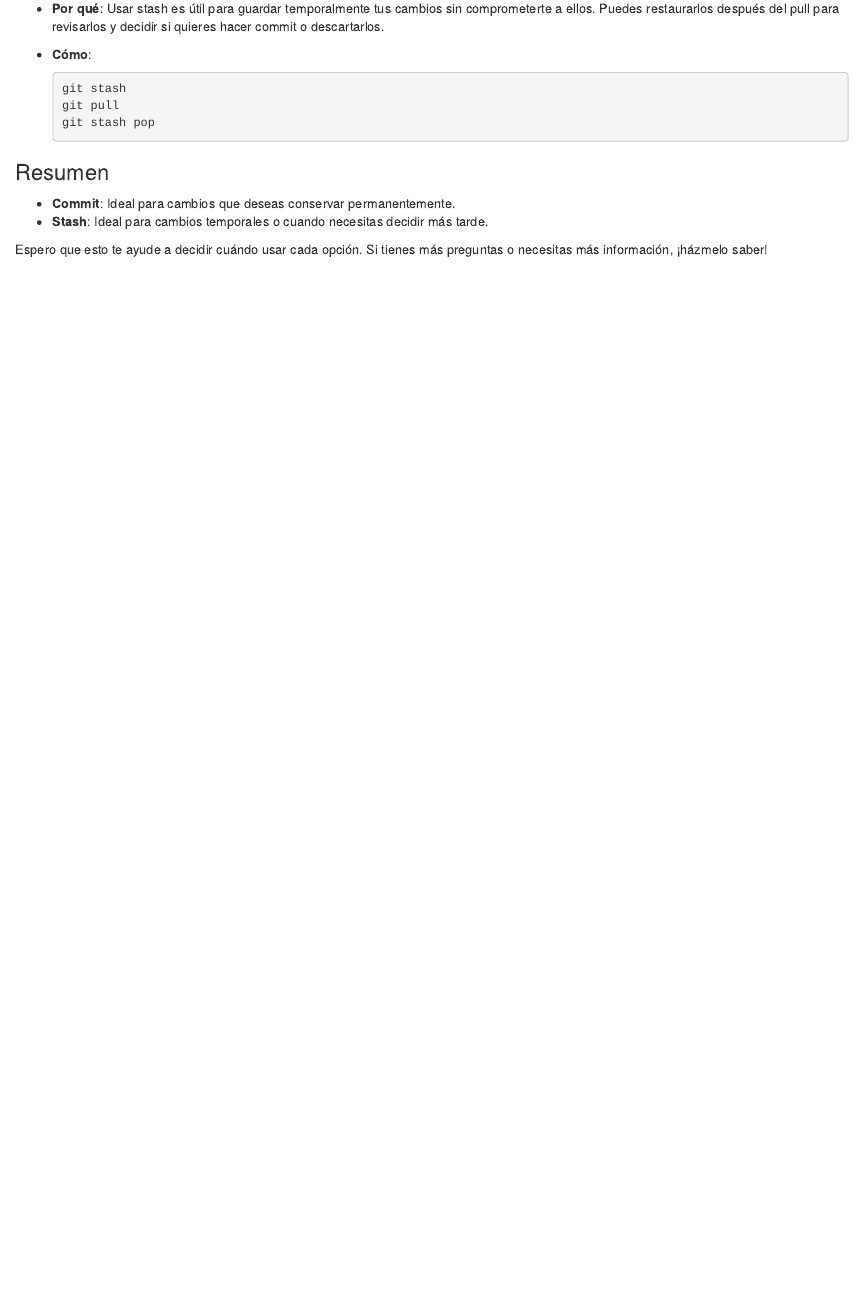
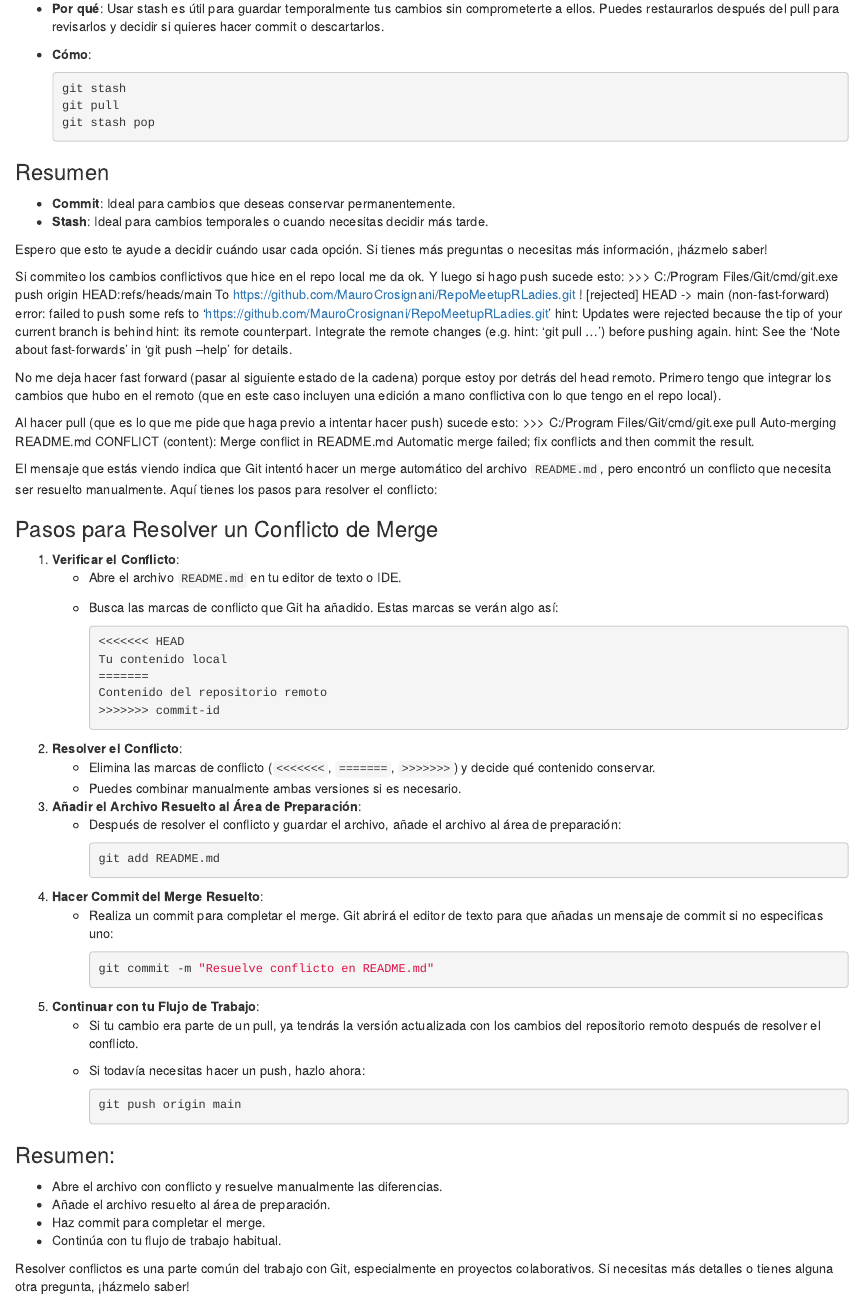
Before and after one commit to MauroCrosignani/RepoMeetupRLadies, an R Markdown document (conflictos_commit_stash.Rmd): the page in a window 1100 px wide, from 1190 px down. Rendered offline with R 4.5, knitr and Pandoc, with nearby package versions.

Commit message:
Agrega información para resolver conflictos

````diff
--- a/conflictos_commit_stash.Rmd
+++ b/conflictos_commit_stash.Rmd
@@ -73,3 +73,69 @@ Exactamente. Aquí tienes un resumen de cuándo usar cada opción:
 - **Stash**: Ideal para cambios temporales o cuando necesitas decidir más tarde.
 
 Espero que esto te ayude a decidir cuándo usar cada opción. Si tienes más preguntas o necesitas más información, ¡házmelo saber!
+
+
+Si commiteo los cambios conflictivos que hice en el repo local me da ok. Y luego si hago push sucede esto:
+>>> C:/Program Files/Git/cmd/git.exe push origin HEAD:refs/heads/main
+To https://github.com/MauroCrosignani/RepoMeetupRLadies.git
+ ! [rejected]        HEAD -> main (non-fast-forward)
+error: failed to push some refs to 'https://github.com/MauroCrosignani/RepoMeetupRLadies.git'
+hint: Updates were rejected because the tip of your current branch is behind
+hint: its remote counterpart. Integrate the remote changes (e.g.
+hint: 'git pull ...') before pushing again.
+hint: See the 'Note about fast-forwards' in 'git push --help' for details.
+
+No me deja hacer fast forward (pasar al siguiente estado de la cadena) porque estoy por detrás del head remoto. Primero tengo que integrar los cambios que hubo en el remoto (que en este caso incluyen una edición a mano conflictiva con lo que tengo en el repo local).
+
+Al hacer pull (que es lo que me pide que haga previo a intentar hacer push) sucede esto:
+>>> C:/Program Files/Git/cmd/git.exe pull
+Auto-merging README.md
+CONFLICT (content): Merge conflict in README.md
+Automatic merge failed; fix conflicts and then commit the result.
+
+
+El mensaje que estás viendo indica que Git intentó hacer un merge automático del archivo `README.md`, pero encontró un conflicto que necesita ser resuelto manualmente. Aquí tienes los pasos para resolver el conflicto:
+
+### Pasos para Resolver un Conflicto de Merge
+
+1. **Verificar el Conflicto**:
+   - Abre el archivo `README.md` en tu editor de texto o IDE.
+   - Busca las marcas de conflicto que Git ha añadido. Estas marcas se verán algo así:
+     ```plaintext
+     <<<<<<< HEAD
+     Tu contenido local
+     =======
+     Contenido del repositorio remoto
+     >>>>>>> commit-id
+     ```
+
+2. **Resolver el Conflicto**:
+   - Elimina las marcas de conflicto (`<<<<<<<`, `=======`, `>>>>>>>`) y decide qué contenido conservar.
+   - Puedes combinar manualmente ambas versiones si es necesario.
+
+3. **Añadir el Archivo Resuelto al Área de Preparación**:
+   - Después de resolver el conflicto y guardar el archivo, añade el archivo al área de preparación:
+     ```bash
+     git add README.md
+     ```
+
+4. **Hacer Commit del Merge Resuelto**:
+   - Realiza un commit para completar el merge. Git abrirá el editor de texto para que añadas un mensaje de commit si no especificas uno:
+     ```bash
+     git commit -m "Resuelve conflicto en README.md"
+     ```
+
+5. **Continuar con tu Flujo de Trabajo**:
+   - Si tu cambio era parte de un pull, ya tendrás la versión actualizada con los cambios del repositorio remoto después de resolver el conflicto.
+   - Si todavía necesitas hacer un push, hazlo ahora:
+     ```bash
+     git push origin main
+     ```
+
+### Resumen:
+- Abre el archivo con conflicto y resuelve manualmente las diferencias.
+- Añade el archivo resuelto al área de preparación.
+- Haz commit para completar el merge.
+- Continúa con tu flujo de trabajo habitual.
+
+Resolver conflictos es una parte común del trabajo con Git, especialmente en proyectos colaborativos. Si necesitas más detalles o tienes alguna otra pregunta, ¡házmelo saber!
````
